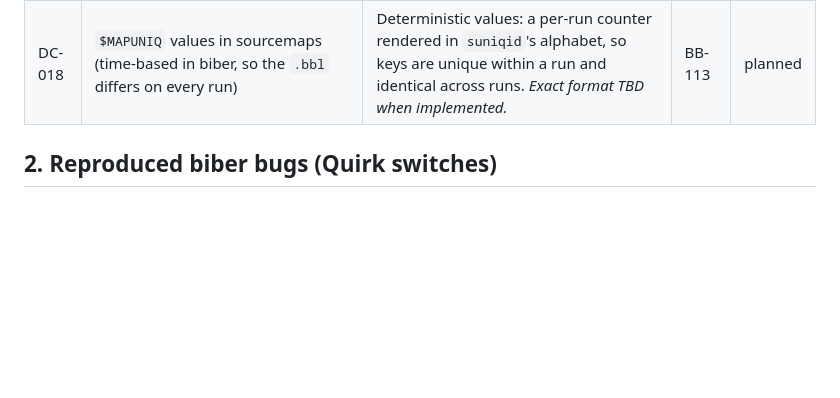
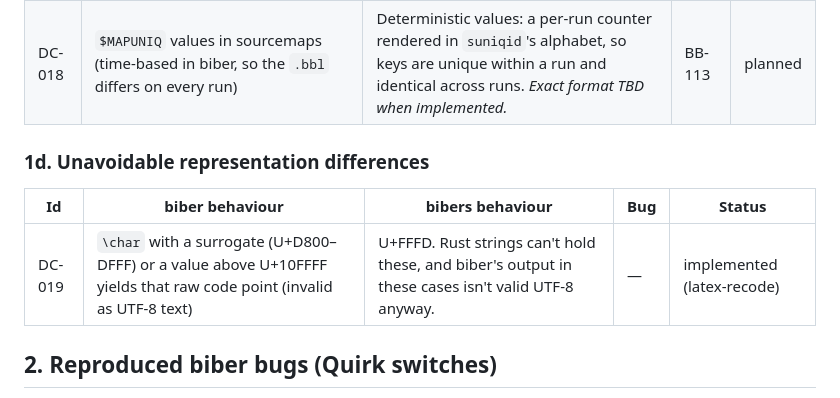
Before and after one commit to diracdeltafunk/bibe-rs, a Markdown page: docs/compat.md, the part around the change. Rendered like a GitHub page; blank space fills up the shorter version.

```diff
--- a/docs/compat.md
+++ b/docs/compat.md
@@ -50,6 +50,12 @@ Biber's output varies between identical runs because of Perl hash ordering. bibe
 | DC-016 | Order of deferred WARN messages in `.blg`/stdout | Emission order (deterministic) | BB-065 | planned |
 | DC-017 | Which cycle is named in the fatal "Circular XDATA inheritance" error, and which warnings come before it | Cycles are detected walking entries in citekey/`.bib` order, so the first cycle found is always reported | BB-112 | planned |
 | DC-018 | `$MAPUNIQ` values in sourcemaps (time-based in biber, so the `.bbl` differs on every run) | Deterministic values: a per-run counter rendered in `suniqid`'s alphabet, so keys are unique within a run and identical across runs. *Exact format TBD when implemented.* | BB-113 | planned |
+
+### 1d. Unavoidable representation differences
+
+| Id | biber behaviour | bibers behaviour | Bug | Status |
+|---|---|---|---|---|
+| DC-019 | `\char` with a surrogate (U+D800–DFFF) or a value above U+10FFFF yields that raw code point (invalid as UTF-8 text) | U+FFFD. Rust strings can't hold these, and biber's output in these cases isn't valid UTF-8 anyway. | — | implemented (latex-recode) |
 
 ## 2. Reproduced biber bugs (Quirk switches)
 
```
Also changed, not shown: docs/biber-bugs.md (+6 -0 lines).
